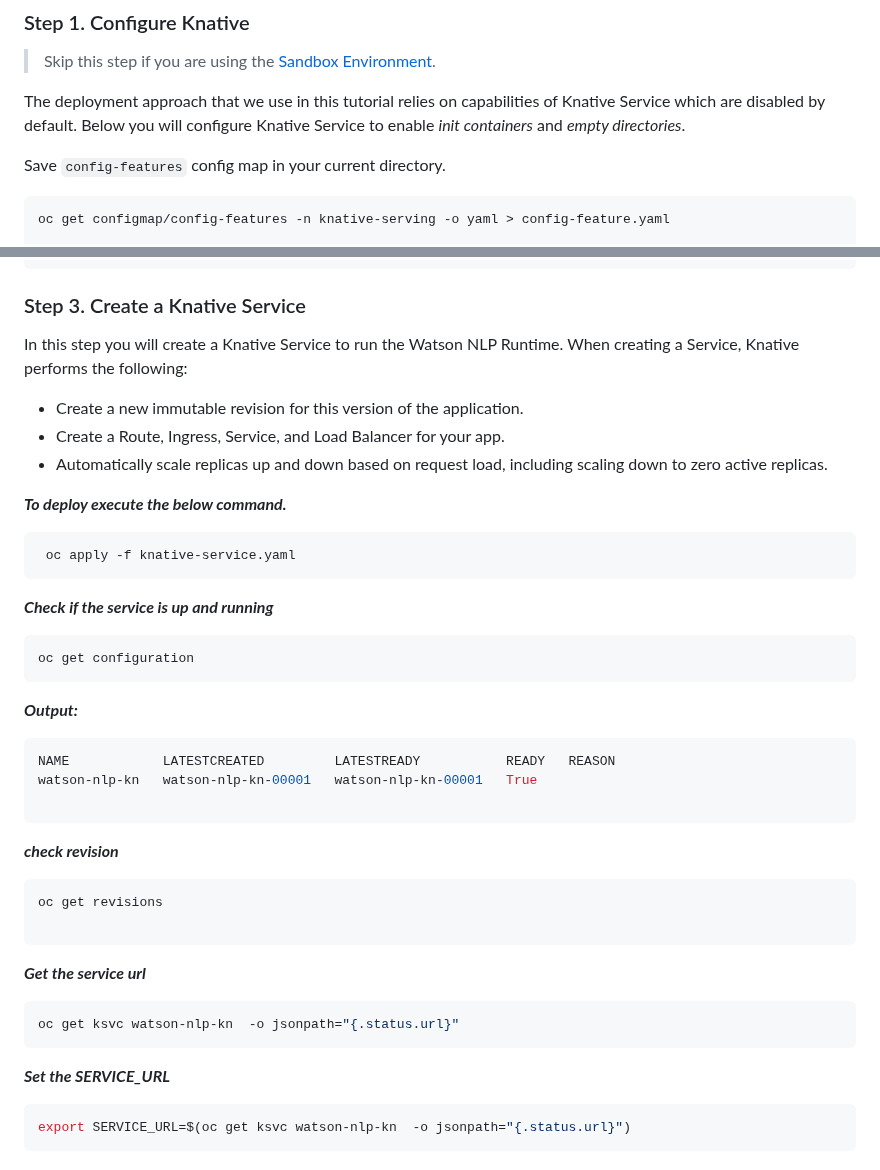
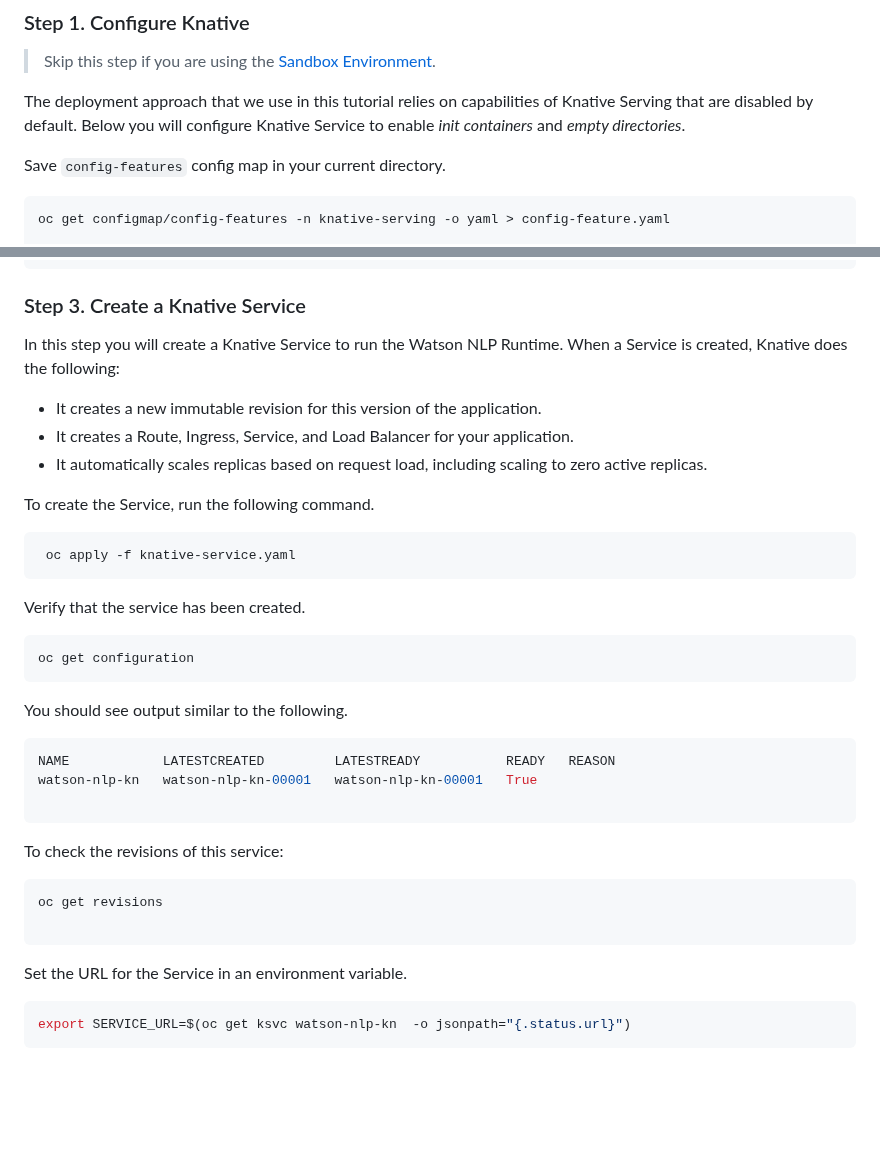
Before and after one commit to ibm-ecosystem-engineering/Watson-NLP, a Markdown page: MLOps/Watson-NLP-Knative/readme.md, 2 parts joined by grey strips. GitHub-like rendering; blank space fills up the shorter version.

````diff
--- a/MLOps/Watson-NLP-Knative/readme.md
+++ b/MLOps/Watson-NLP-Knative/readme.md
@@ -31,7 +31,7 @@ alias docker=podman
 
 > Skip this step if you are using the [Sandbox Environment](https://github.com/ibm-build-lab/Watson-NLP/tree/main/MLOps/reserve-openshift-sandbox).
 
-The deployment approach that we use in this tutorial relies on capabilities of Knative Service which are disabled by default. Below you will configure Knative Service to enable *init containers* and *empty directories*.
+The deployment approach that we use in this tutorial relies on capabilities of Knative Serving that are disabled by default. Below you will configure Knative Service to enable *init containers* and *empty directories*.
 
 Save `config-features` config map in your current directory.
 
@@ -68,25 +68,25 @@ cd Watson-NLP/MLOps/Watson-NLP-Knative/deployment
 
 ### Step 3. Create a Knative Service
 
-In this step you will create a Knative Service to run the Watson NLP Runtime. When creating a Service, Knative performs the following:
+In this step you will create a Knative Service to run the Watson NLP Runtime. When a Service is created, Knative does the following:
 
-- Create a new immutable revision for this version of the application.
-- Create a Route, Ingress, Service, and Load Balancer for your app.
-- Automatically scale replicas up and down based on request load, including scaling down to zero active replicas.
+- It creates a new immutable revision for this version of the application.
+- It creates a Route, Ingress, Service, and Load Balancer for your application.
+- It automatically scales replicas based on request load, including scaling to zero active replicas.
 
-***To deploy execute the below command.***
+To create the Service, run the following command.
 
  ```sh
   oc apply -f knative-service.yaml
   ```
 
-***Check if the service is up and running***
+Verify that the service has been created.
 
   ```sh
   oc get configuration
   ```
 
-***Output:***
+You should see output similar to the following.
 
   ```sh
   NAME            LATESTCREATED         LATESTREADY           READY   REASON
@@ -94,20 +94,14 @@ In this step you will create a Knative Service to run the Watson NLP Runtime. Wh
 
   ```
 
-***check revision***
+To check the revisions of this service:
 
   ```sh
   oc get revisions
 
   ```
 
-***Get the service url***
-
-  ```sh
-  oc get ksvc watson-nlp-kn  -o jsonpath="{.status.url}"
-  ```
-
-***Set the SERVICE_URL***
+Set the URL for the Service in an environment variable.
 
   ```sh
   export SERVICE_URL=$(oc get ksvc watson-nlp-kn  -o jsonpath="{.status.url}")
````
